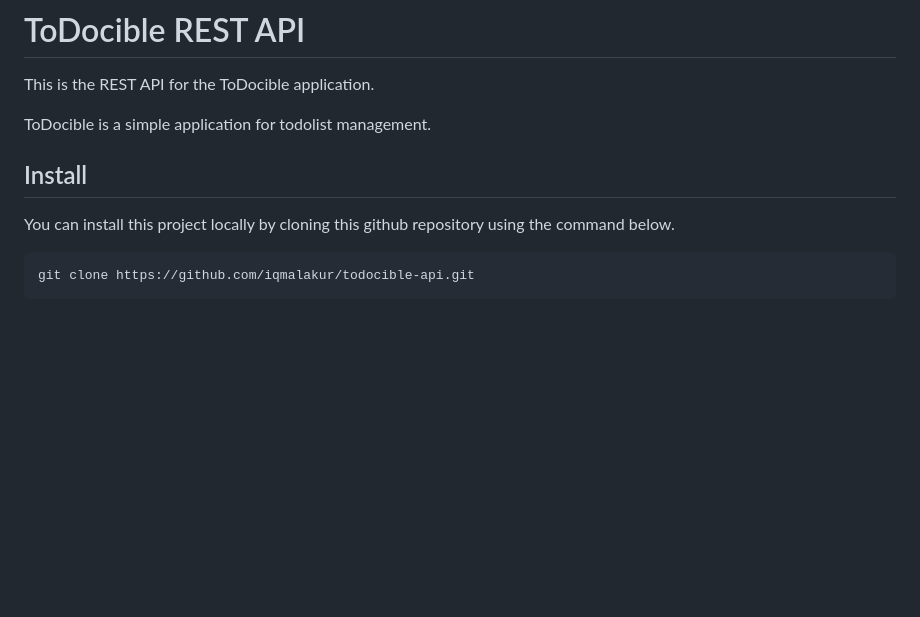
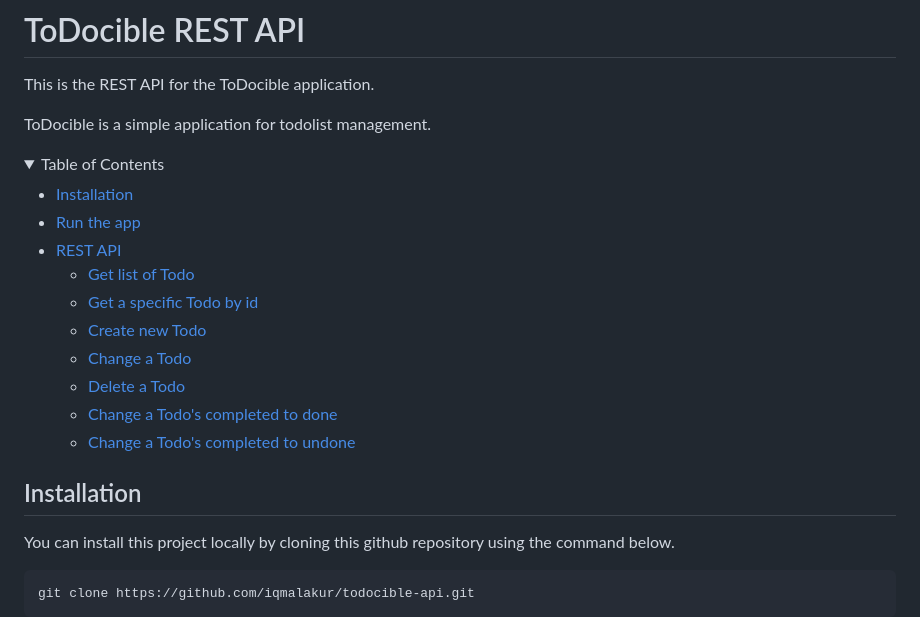
Before and after one commit to iqmalakur/todocible-api, a Markdown page: readme.md, the part around the change printed below. Rendered like a GitHub page; folded sections open; blank space fills up the shorter version.

Commit message:
add table of contents

```diff
--- a/readme.md
+++ b/readme.md
@@ -4,7 +4,23 @@ This is the REST API for the ToDocible application.
 
 ToDocible is a simple application for todolist management.
 
-## Install
+<details>
+<summary>Table of Contents</summary>
+
+- [Installation](#installation)
+- [Run the app](#run-the-app)
+- [REST API](#rest-api)
+  - [Get list of Todo](#get-list-of-todo)
+  - [Get a specific Todo by id](#get-a-specific-todo-by-id)
+  - [Create new Todo](#create-new-todo)
+  - [Change a Todo](#change-a-todo)
+  - [Delete a Todo](#delete-a-todo)
+  - [Change a Todo's completed to done](#change-a-todos-completed-to-done)
+  - [Change a Todo's completed to undone](#change-a-todos-completed-to-undone)
+
+</details>
+
+## Installation
 
 You can install this project locally by cloning this github repository using the command below.
 
```
Also changed, not shown: other parts of readme.md (+24 -24 lines).
